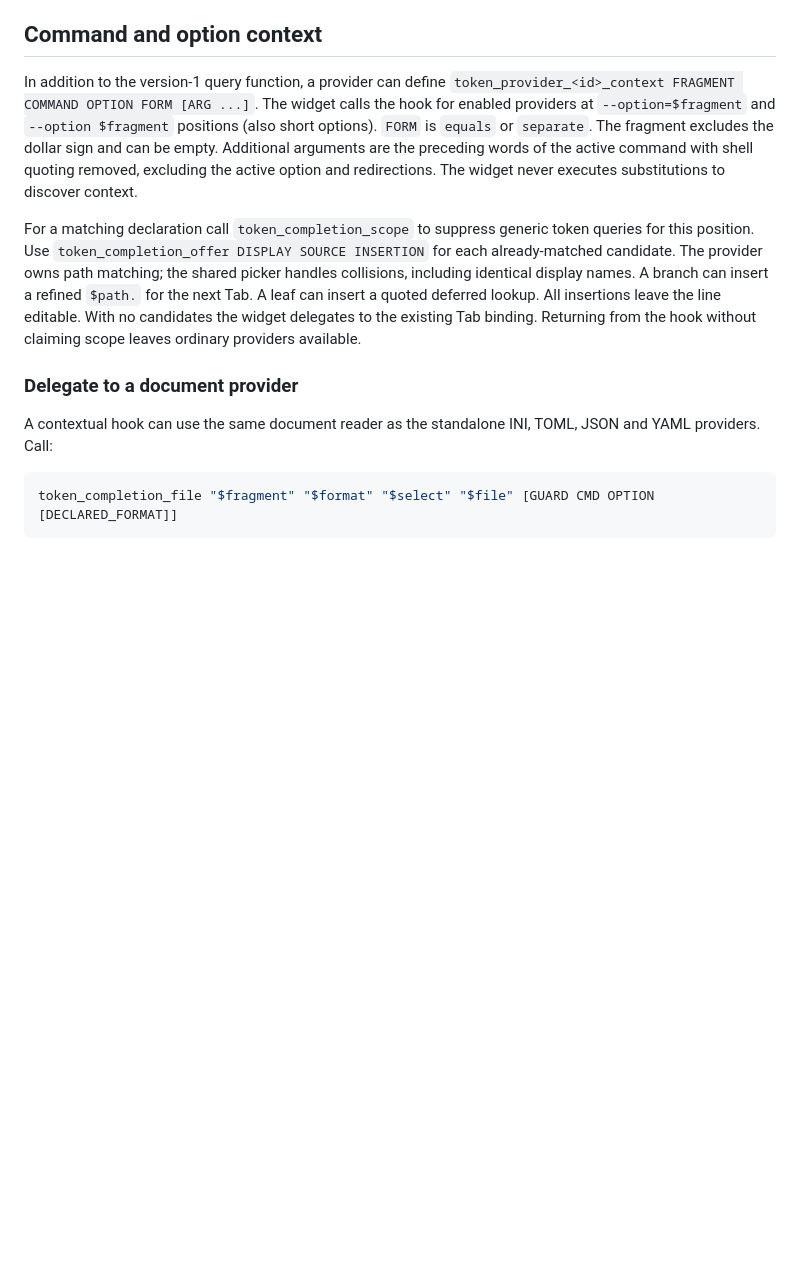
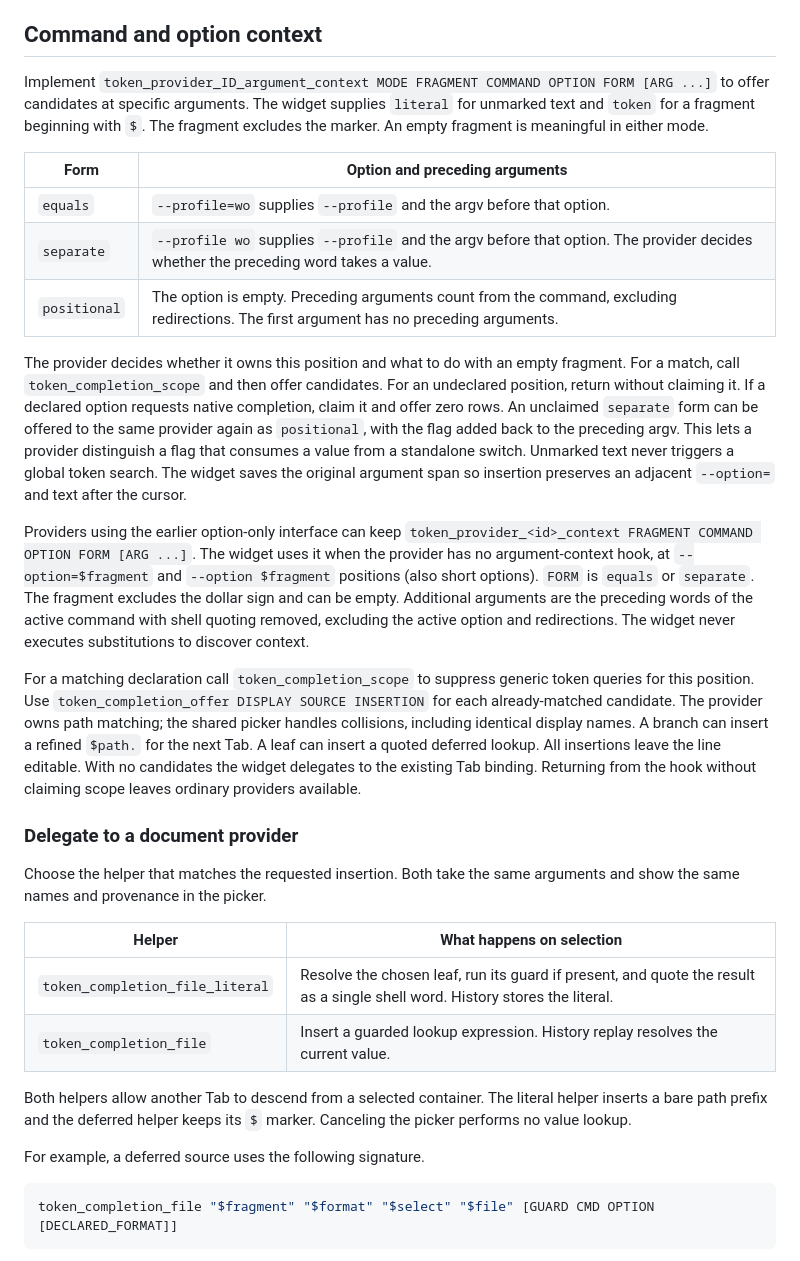
Before and after one commit to randallwick/token-completion, a Markdown page: docs/providers.md, the part around the change. GitHub-like rendering; blank space fills up the shorter version.

````diff
--- a/docs/providers.md
+++ b/docs/providers.md
@@ -111,9 +111,30 @@ insertions let providers display a key while inserting a lookup expression.
 
 ## Command and option context
 
-In addition to the version-1 query function, a provider can define
+Implement `token_provider_ID_argument_context MODE FRAGMENT COMMAND OPTION FORM [ARG ...]`
+to offer candidates at specific arguments. The widget supplies `literal` for
+unmarked text and `token` for a fragment beginning with `$`. The fragment
+excludes the marker. An empty fragment is meaningful in either mode.
+
+| Form | Option and preceding arguments |
+| --- | --- |
+| `equals` | `--profile=wo` supplies `--profile` and the argv before that option. |
+| `separate` | `--profile wo` supplies `--profile` and the argv before that option. The provider decides whether the preceding word takes a value. |
+| `positional` | The option is empty. Preceding arguments count from the command, excluding redirections. The first argument has no preceding arguments. |
+
+The provider decides whether it owns this position and what to do with an empty
+fragment. For a match, call `token_completion_scope` and then offer candidates.
+For an undeclared position, return without claiming it. If a declared option
+requests native completion, claim it and offer zero rows. An unclaimed
+`separate` form can be offered to the same provider again as `positional`,
+with the flag added back to the preceding argv. This lets a provider distinguish
+a flag that consumes a value from a standalone switch. Unmarked text never triggers a global token search. The
+widget saves the original argument span so insertion preserves an adjacent
+`--option=` and text after the cursor.
+
+Providers using the earlier option-only interface can keep
 `token_provider_<id>_context FRAGMENT COMMAND OPTION FORM [ARG ...]`.
-The widget calls the hook for enabled providers at `--option=$fragment` and
+The widget uses it when the provider has no argument-context hook, at `--option=$fragment` and
 `--option $fragment` positions (also short options). `FORM` is `equals` or
 `separate`. The fragment excludes the dollar sign and can be empty. Additional
 arguments are the preceding words of the active command with shell quoting
@@ -131,8 +152,19 @@ the hook without claiming scope leaves ordinary providers available.
 
 ### Delegate to a document provider
 
-A contextual hook can use the same document reader as the standalone INI,
-TOML, JSON and YAML providers. Call:
+Choose the helper that matches the requested insertion. Both take the same
+arguments and show the same names and provenance in the picker.
+
+| Helper | What happens on selection |
+| --- | --- |
+| `token_completion_file_literal` | Resolve the chosen leaf, run its guard if present, and quote the result as a single shell word. History stores the literal. |
+| `token_completion_file` | Insert a guarded lookup expression. History replay resolves the current value. |
+
+Both helpers allow another Tab to descend from a selected container. The
+literal helper inserts a bare path prefix and the deferred helper keeps its
+`$` marker. Canceling the picker performs no value lookup.
+
+For example, a deferred source uses the following signature.
 
 ```zsh
 token_completion_file "$fragment" "$format" "$select" "$file" [GUARD CMD OPTION [DECLARED_FORMAT]]
````
Also changed, not shown: README.md (+23 -12 lines), docs/picker.png, 3 other files.
